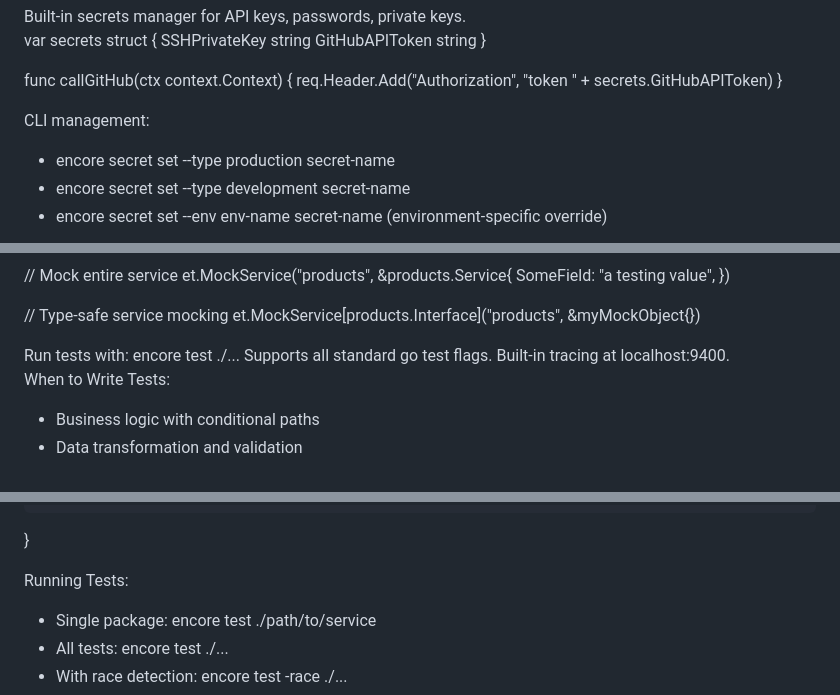
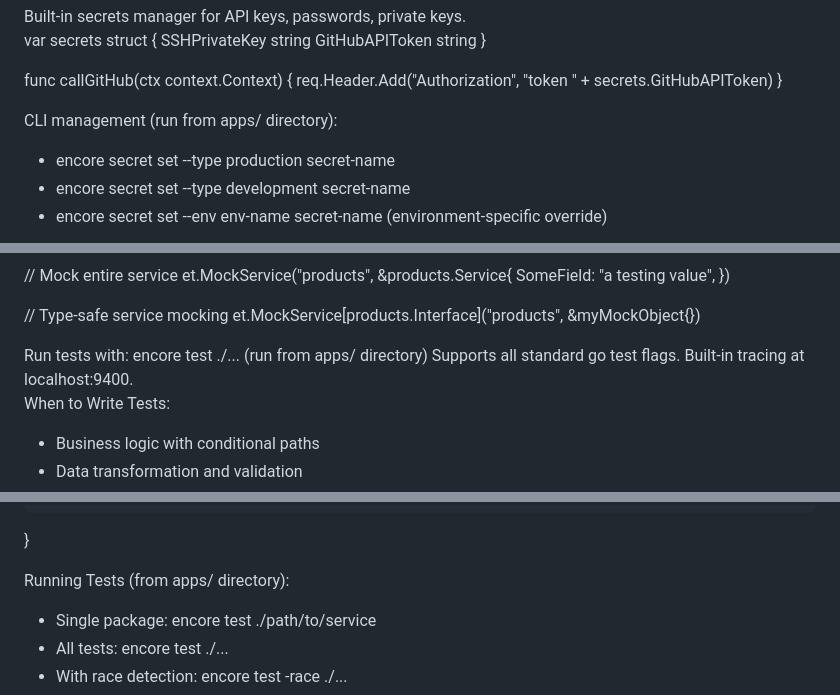
Before and after one commit to rizrmd/base, a Markdown page: .claude/CLAUDE.md, 3 parts joined by grey strips. GitHub-like rendering.

```diff
--- a/.claude/CLAUDE.md
+++ b/.claude/CLAUDE.md
@@ -374,7 +393,7 @@ func callGitHub(ctx context.Context) {
     req.Header.Add("Authorization", "token " + secrets.GitHubAPIToken)
 }
 
-CLI management:
+CLI management (run from apps/ directory):
 - encore secret set --type production secret-name
 - encore secret set --type development secret-name
 - encore secret set --env env-name secret-name (environment-specific override)
@@ -616,7 +635,7 @@ et.MockService[products.Interface]("products", &myMockObject{})
 </mocking>
 
 <testing>
-Run tests with: encore test ./...
+Run tests with: encore test ./... (run from apps/ directory)
 Supports all standard go test flags. Built-in tracing at localhost:9400.
 
 When to Write Tests:
@@ -730,7 +749,7 @@ func TestTodoService_Create(t *testing.T) {
     }
 }
 
-Running Tests:
+Running Tests (from apps/ directory):
 - Single package: encore test ./path/to/service
 - All tests: encore test ./...
 - With race detection: encore test -race ./...
```
Also changed, not shown: other parts of .claude/CLAUDE.md (+24 -5 lines).
